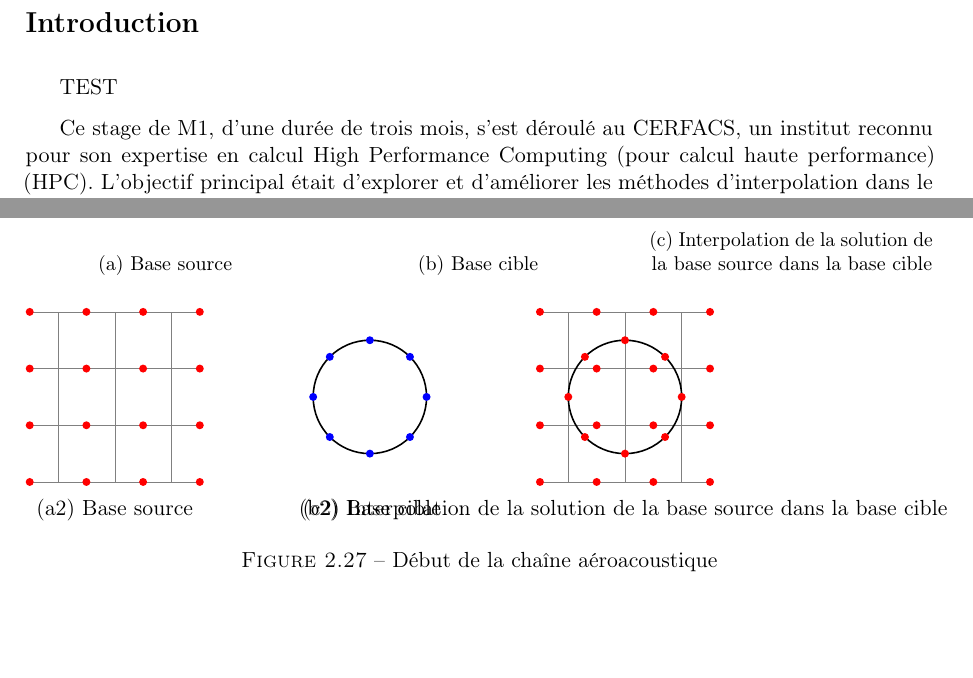
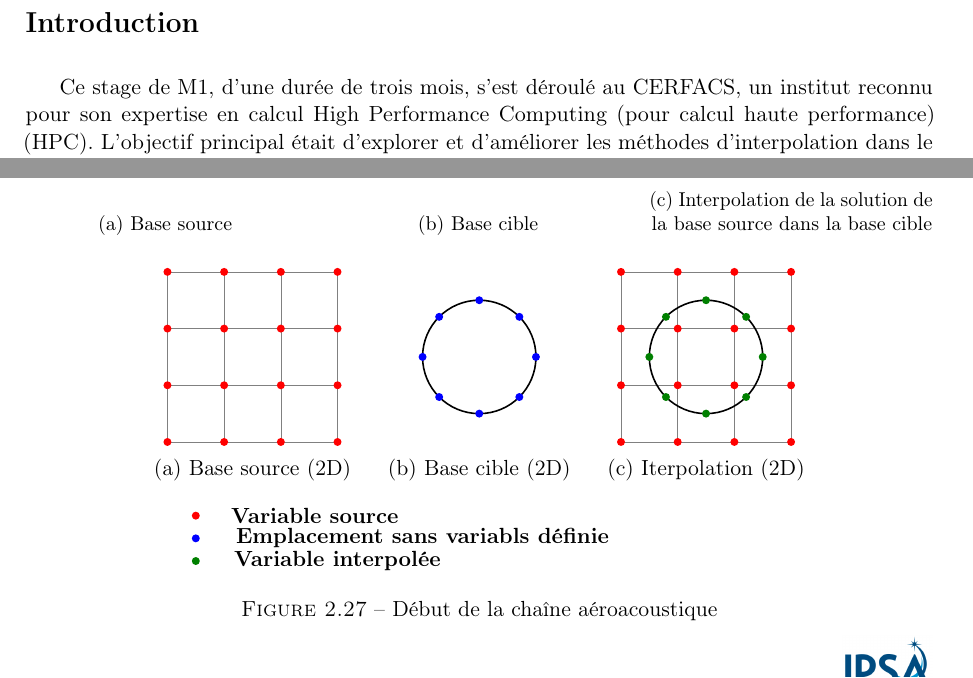
Before and after one commit to clement1938/rapport_de_stage, a LaTeX document (rapport_stage.tex, which reads chap2_pres_stage/chap2.tex, introduction/intro.tex): two parts of pages 5 and 33 of 46, joined at a grey line, cut so that both start at the same text, the shorter picture padded with empty space. Compiled offline with pdfLaTeX.

Commit message:
from overleaf

```diff
--- a/chap2_pres_stage/chap2.tex
+++ b/chap2_pres_stage/chap2.tex
@@ -1939,14 +1942,13 @@ Les équations FWH (\annexref{eq:retarded-time} à \annexref{eq:Lighthill-tensor
     \begin{subfigure}[b]{\textwidth}
         \centering
         \begin{tikzpicture}
-
             % Step 1: Base source (rectangular grid)
-            \draw[step=1cm,gray,very thin] (-3.5,0) grid (-0.5,3); % Déplacer à gauche (a2)
-            %\node at (-2, 3.5) {Base source (a2)};
-            \node at (-2, -0.5) {(a2) Base source};
+            \draw[step=1cm,gray,very thin] (-3,0) grid (0,3);
+            %\node at (-1.5, 3.5) {Base source};
+            \node at (-1.5, -0.5) {(a) Base source (2D)};
 
             % Adding nodes and elements
-            \foreach \x in {-3.5, -2.5, -1.5, -0.5} {
+            \foreach \x in {-3, -2, -1, 0} {
                 \foreach \y in {0, 1, 2, 3} {
                     \fill[red] (\x,\y) circle (2pt);
                 }
@@ -1955,29 +1957,41 @@ Les équations FWH (\annexref{eq:retarded-time} à \annexref{eq:Lighthill-tensor
             % Step 2: Base cible (circle)
             \draw[thick] (2.5,1.5) circle (1cm);
             %\node at (2.5, 3.5) {Base cible};
-            \node at (2.5, -0.5) {(b2) Base cible};
+            \node at (2.5, -0.5) {(b) Base cible (2D)};
             % Discretize the circle with red points
             \foreach \angle in {0,45,...,315} {
                 \fill[blue] ({2.5 + 1*cos(\angle)},{1.5 + 1*sin(\angle)}) circle (2pt);
             }
 
             % Step 3: Interpolated solution (target surface)
-            \draw[step=1cm,gray,very thin] (5.5,0) grid (8.5,3); % Déplacer à droite (c2)
-            \draw[thick] (7,1.5) circle (1cm);
-            %\node at (7, 3.5) {Interpolation sur cible};
+            \draw[step=1cm,gray,very thin] (5,0) grid (8,3);
+            \draw[thick] (6.5,1.5) circle (1cm);
+            %\node at (6.5, 3.5) {Interpolation sur cible};
 
             \foreach \angle in {0,45,...,315} {
-                \fill[red] ({7 + 1*cos(\angle)},{1.5 + 1*sin(\angle)}) circle (2pt);
+                \fill[green] ({6.5 + 1*cos(\angle)},{1.5 + 1*sin(\angle)}) circle (2pt);
             }
 
-            \node at (7, -0.5) {(c2) Interpolation de la solution de la base source dans la base cible};
+            \node at (6.5, -0.5) {(c) Iterpolation (2D)};
 
             % Additional nodes and elements for interpolated solution
-            \foreach \x in {5.5,6.5,7.5,8.5} {
+            \foreach \x in {5,6,7,8} {
                 \foreach \y in {0,1,2,3} {
                     \fill[red] (\x,\y) circle (2pt);
                 }
             }
+
+            % Adding the legend with colored points
+            \fill[red] (-2.5, -1.3) circle (2pt);
+            \node at (-0.4, -1.3) {\textbf{Variable source}};
+
+            \fill[blue] (-2.5, -1.7) circle (2pt);
+            \node at (1.5, -1.7) {\textbf{Emplacement sans variabls définie}};
+
+            \fill[green] (-2.5, -2.1) circle (2pt);
+            \node at (-0.0, -2.1) {\textbf{Variable interpolée}};
+
+
         \end{tikzpicture}
     \end{subfigure}
     \caption{Début de la chaîne aéroacoustique}
--- a/introduction/intro.tex
+++ b/introduction/intro.tex
@@ -1,7 +1,5 @@
 \section*{Introduction}
 \addcontentsline{toc}{chapter}{Introduction}
-
-TEST
 
 Ce stage de M1, d'une durée de trois mois, s'est déroulé au CERFACS, un institut reconnu pour son expertise en calcul \ac{HPC}. L'objectif principal était d'explorer et d'améliorer les méthodes d'interpolation dans le cadre du post-traitement de simulations numériques, avec un focus particulier sur l'application en aéroacoustique.
 
```
Also changed, not shown: chap2_pres_stage/chap2.tex (6 more changed lines).
